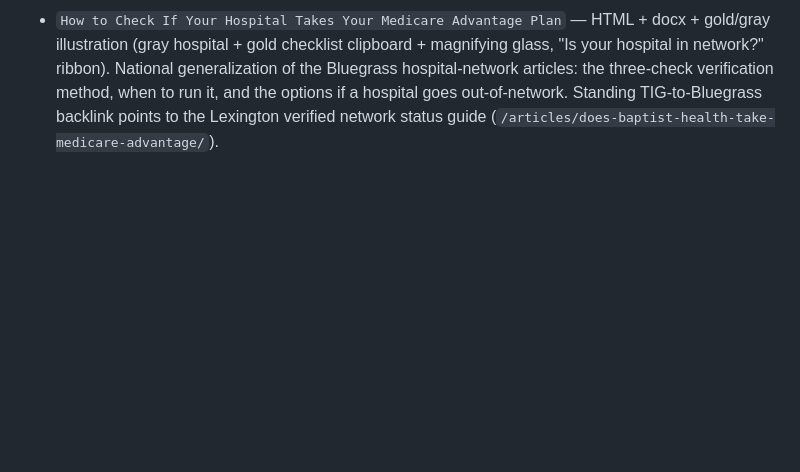
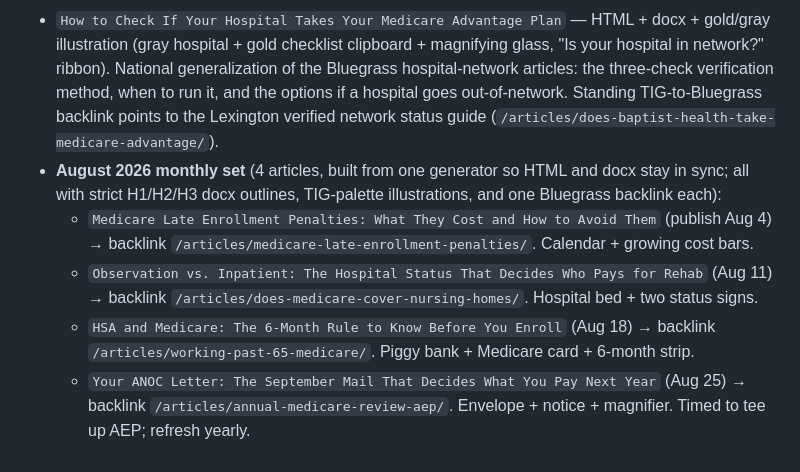
Before and after one commit to awtyler1/bluegrass-medicare-help, a Markdown page: docs/tyler-insurance-group-article-guide.md, the part around the change. Rendered like a GitHub page; blank space fills up the shorter version.

Commit message:
Log TIG August 2026 article set (4 articles + schedule) in guide
Co-Authored-By: Claude Opus 4.8 <noreply@anthropic.com>
Claude-Session: https://claude.ai/code/session_0154Sy21gkR8u3dDJRJYjVxD

```diff
--- a/docs/tyler-insurance-group-article-guide.md
+++ b/docs/tyler-insurance-group-article-guide.md
@@ -119,3 +119,15 @@ Both must be verified free of Kentucky/Bluegrass/Lexington references before sen
   three-check verification method, when to run it, and the options if a hospital goes
   out-of-network. Standing TIG-to-Bluegrass backlink points to the Lexington verified network
   status guide (`/articles/does-baptist-health-take-medicare-advantage/`).
+- **August 2026 monthly set** (4 articles, built from one generator so HTML and docx stay in
+  sync; all with strict H1/H2/H3 docx outlines, TIG-palette illustrations, and one Bluegrass
+  backlink each):
+  - `Medicare Late Enrollment Penalties: What They Cost and How to Avoid Them` (publish Aug 4)
+    → backlink `/articles/medicare-late-enrollment-penalties/`. Calendar + growing cost bars.
+  - `Observation vs. Inpatient: The Hospital Status That Decides Who Pays for Rehab` (Aug 11)
+    → backlink `/articles/does-medicare-cover-nursing-homes/`. Hospital bed + two status signs.
+  - `HSA and Medicare: The 6-Month Rule to Know Before You Enroll` (Aug 18)
+    → backlink `/articles/working-past-65-medicare/`. Piggy bank + Medicare card + 6-month strip.
+  - `Your ANOC Letter: The September Mail That Decides What You Pay Next Year` (Aug 25)
+    → backlink `/articles/annual-medicare-review-aep/`. Envelope + notice + magnifier. Timed to
+    tee up AEP; refresh yearly.
```
